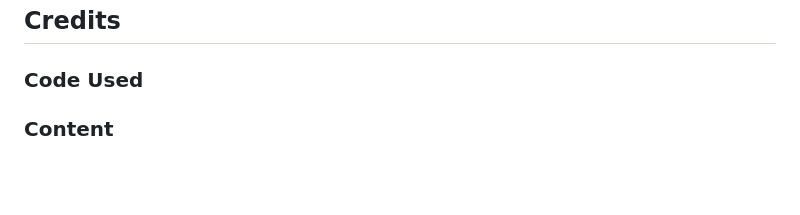
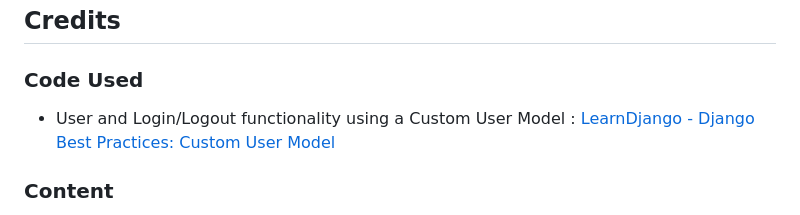
Before and after one commit to nils-n/keep-walking, a Markdown page: README.md, the part around the change. Rendered like a GitHub page; blank space fills up the shorter version.

Commit message:
update readme with reference for django tutorial

```diff
--- a/README.md
+++ b/README.md
@@ -244,6 +244,8 @@ The deployment consists of 2 steps :
 
 ### Code Used
 
+- User and Login/Logout functionality using a Custom User Model : [LearnDjango - Django Best Practices: Custom User Model](https://learndjango.com/tutorials/django-custom-user-model)
+
 
 ### Content
 
```
